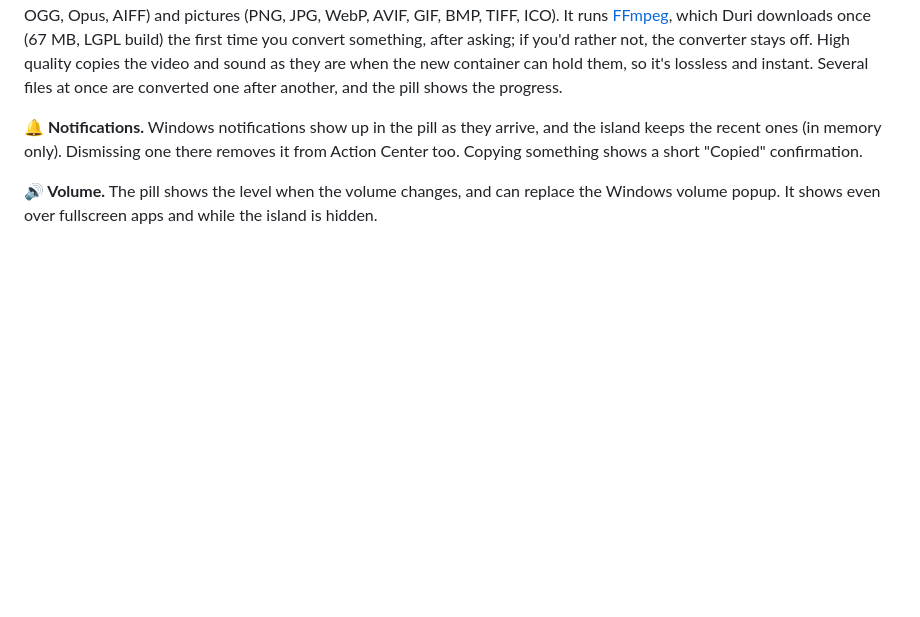
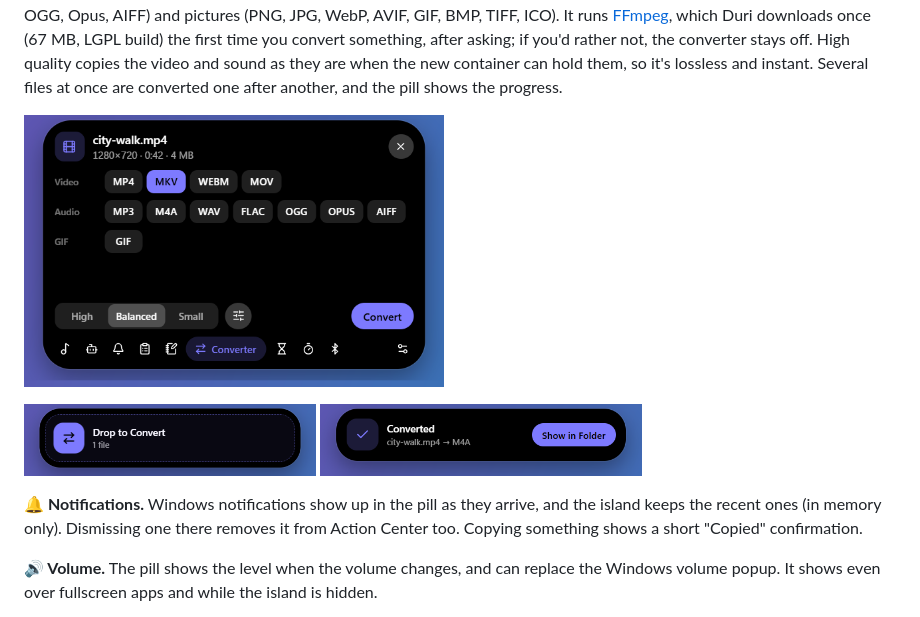
Before and after one commit to yushadev0/duri, a Markdown page: README.md, the part around the change. Rendered like a GitHub page; pictures changed too: docs/media/convert-done.png (added), docs/media/convert-drop.png (added), docs/media/convert.png (added); blank space fills up the shorter version.

Commit message:
README: Converter screenshots

```diff
--- a/README.md
+++ b/README.md
@@ -58,6 +58,14 @@ Duri's features are called **apps**. Each one can be switched off in Settings
 </table>
 
 **🔄 Converter.** Drag files from Explorer onto the pill and the island turns into a drop target. Pick a format, a quality (High, Balanced, Small) and, under Advanced, the resolution, frame rate, bitrate or a trim, and the new file appears next to the original (nothing is overwritten). Videos (MP4, MKV, WebM, MOV, GIF, or just the sound), songs (MP3, M4A, WAV, FLAC, OGG, Opus, AIFF) and pictures (PNG, JPG, WebP, AVIF, GIF, BMP, TIFF, ICO). It runs [FFmpeg](https://ffmpeg.org), which Duri downloads once (67 MB, LGPL build) the first time you convert something, after asking; if you'd rather not, the converter stays off. High quality copies the video and sound as they are when the new container can hold them, so it's lossless and instant. Several files at once are converted one after another, and the pill shows the progress.
+
+<p>
+  <img src="docs/media/convert.png" width="420" alt="The Converter: a video and the formats it can become" />
+</p>
+<p>
+  <img src="docs/media/convert-drop.png" height="72" alt="The island as a drop target while a file is dragged over it" />
+  <img src="docs/media/convert-done.png" height="72" alt="A finished conversion with Show in Folder" />
+</p>
 
 **🔔 Notifications.** Windows notifications show up in the pill as they arrive, and the island keeps the recent ones (in memory only). Dismissing one there removes it from Action Center too. Copying something shows a short "Copied" confirmation.
 
```
